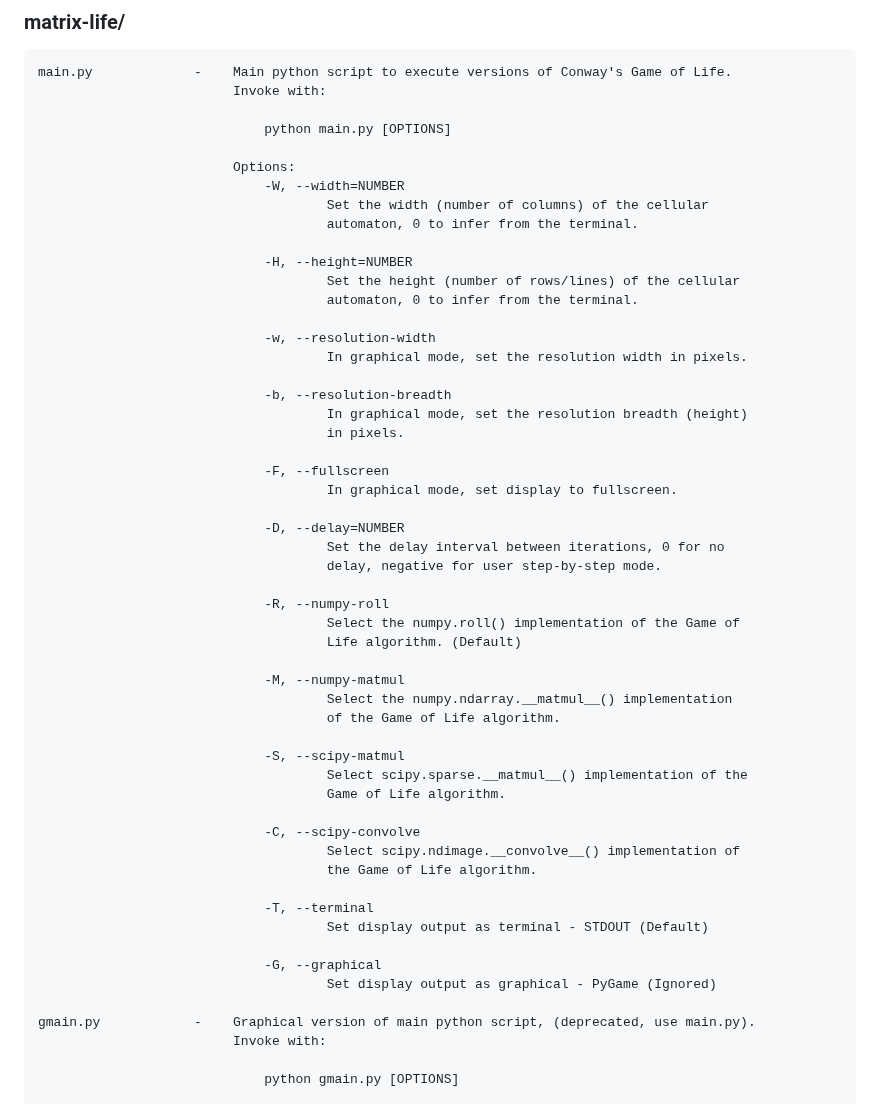
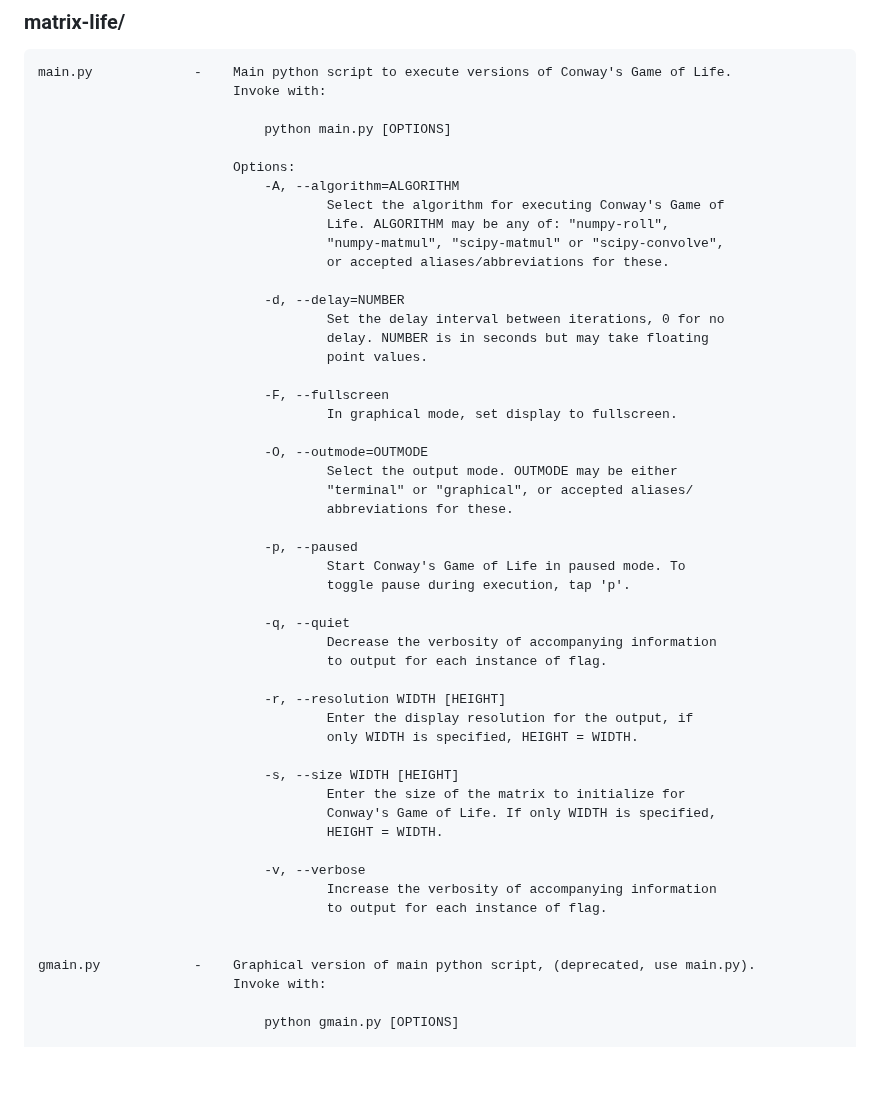
Before and after one commit to TMu42/matrix-life, a Markdown page: README.md, the part around the change. Rendered like a GitHub page; blank space fills up the shorter version.

```diff
--- a/README.md
+++ b/README.md
@@ -14,49 +14,46 @@ This repository implements the classic [Cellular Automaton](https://en.wikipedia
                                  python main.py [OPTIONS]
 
                              Options:
-                                 -W, --width=NUMBER
-                                         Set the width (number of columns) of the cellular
-                                         automaton, 0 to infer from the terminal.
+                                 -A, --algorithm=ALGORITHM
+                                         Select the algorithm for executing Conway's Game of
+                                         Life. ALGORITHM may be any of: "numpy-roll",
+                                         "numpy-matmul", "scipy-matmul" or "scipy-convolve",
+                                         or accepted aliases/abbreviations for these.
 
-                                 -H, --height=NUMBER
-                                         Set the height (number of rows/lines) of the cellular
-                                         automaton, 0 to infer from the terminal.
-
-                                 -w, --resolution-width
-                                         In graphical mode, set the resolution width in pixels.
-
-                                 -b, --resolution-breadth
-                                         In graphical mode, set the resolution breadth (height)
-                                         in pixels.
+                                 -d, --delay=NUMBER
+                                         Set the delay interval between iterations, 0 for no
+                                         delay. NUMBER is in seconds but may take floating
+                                         point values.
 
                                  -F, --fullscreen
                                          In graphical mode, set display to fullscreen.
 
-                                 -D, --delay=NUMBER
-                                         Set the delay interval between iterations, 0 for no
-                                         delay, negative for user step-by-step mode.
+                                 -O, --outmode=OUTMODE
+                                         Select the output mode. OUTMODE may be either
+                                         "terminal" or "graphical", or accepted aliases/
+                                         abbreviations for these.
 
-                                 -R, --numpy-roll
-                                         Select the numpy.roll() implementation of the Game of
-                                         Life algorithm. (Default)
+                                 -p, --paused
+                                         Start Conway's Game of Life in paused mode. To
+                                         toggle pause during execution, tap 'p'.
 
-                                 -M, --numpy-matmul
-                                         Select the numpy.ndarray.__matmul__() implementation
-                                         of the Game of Life algorithm.
+                                 -q, --quiet
+                                         Decrease the verbosity of accompanying information
+                                         to output for each instance of flag.
 
-                                 -S, --scipy-matmul
-                                         Select scipy.sparse.__matmul__() implementation of the
-                                         Game of Life algorithm.
+                                 -r, --resolution WIDTH [HEIGHT]
+                                         Enter the display resolution for the output, if
+                                         only WIDTH is specified, HEIGHT = WIDTH.
 
-                                 -C, --scipy-convolve
-                                         Select scipy.ndimage.__convolve__() implementation of
-                                         the Game of Life algorithm.
+                                 -s, --size WIDTH [HEIGHT]
+                                         Enter the size of the matrix to initialize for
+                                         Conway's Game of Life. If only WIDTH is specified,
+                                         HEIGHT = WIDTH.
 
-                                 -T, --terminal
-                                         Set display output as terminal - STDOUT (Default)
+                                 -v, --verbose
+                                         Increase the verbosity of accompanying information
+                                         to output for each instance of flag.
 
-                                 -G, --graphical
-                                         Set display output as graphical - PyGame (Ignored)
 
     gmain.py            -    Graphical version of main python script, (deprecated, use main.py).
                              Invoke with:
```
